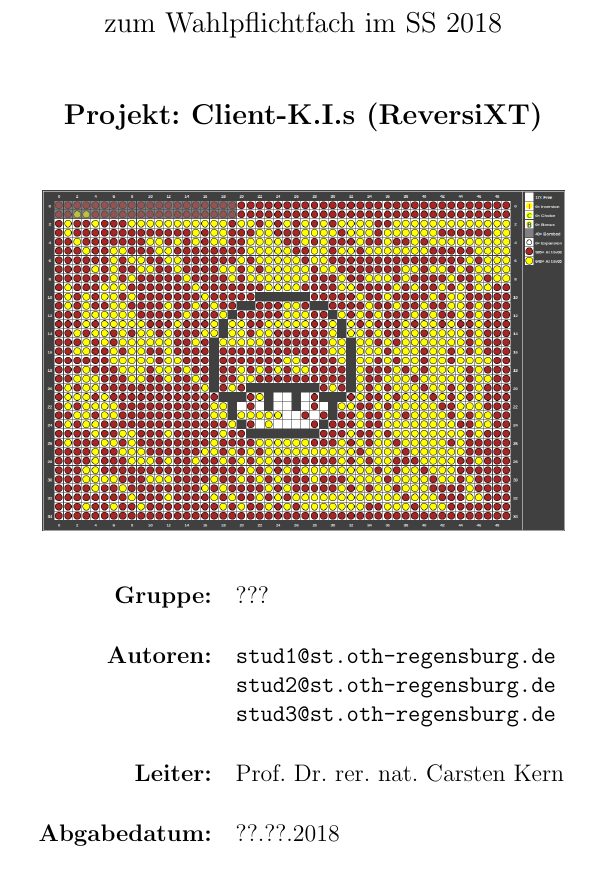
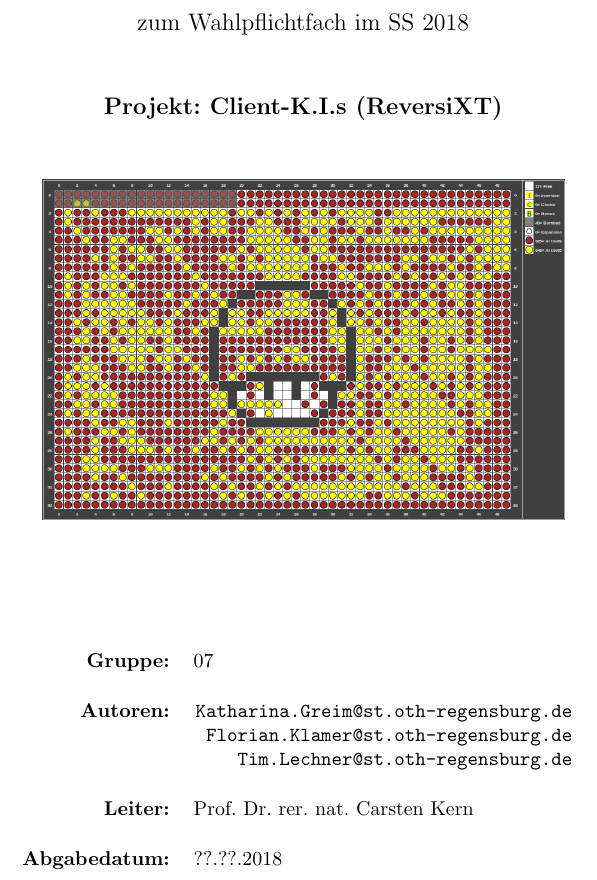
Before and after one commit to gengurke/ReversiXT-Client, a LaTeX document (projektbericht/Projektbericht.tex): part of page 1 of 15, cut so that both start at the same text. Compiled offline with pdfLaTeX.

Commit message:
Projektbericht: - Titelblatt Info angepasst - Einleitung v1 erstellt mit Florians Vorkenntnissen

```diff
--- a/projektbericht/Projektbericht.tex
+++ b/projektbericht/Projektbericht.tex
@@ -1,4 +1,5 @@
-\documentclass[12pt,a4paper,bibliography=totocnumbered,listof=totocnumbered]{scrartcl}
+\documentclass{article}
+%\documentclass[12pt,a4paper,bibliography=totocnumbered,listof=totocnumbered]{scrartcl}
 %\documentclass[12pt,a4paper]{article}
 \input{lib/includes}
 \input{lib/commands}
@@ -9,10 +10,10 @@
 % ----------------------------------------------------------------------------------------------------------
 % Titelseite
 % ----------------------------------------------------------------------------------------------------------
-\MyTitlepage[pics/gamefield02]{???}{
-\texttt{stud1@st.oth-regensburg.de}\\
-\texttt{stud2@st.oth-regensburg.de}\\
-\texttt{stud3@st.oth-regensburg.de}}
+\MyTitlepage[pics/gamefield02]{07}{
+\texttt{Katharina.Greim@st.oth-regensburg.de}\\
+\texttt{Florian.Klamer@st.oth-regensburg.de}\\
+\texttt{Tim.Lechner@st.oth-regensburg.de}}
 {??.??.\the\year} % FIXME optional: Gruppenlogo als PNG, Pflichtfelder: Gruppe, Authoren durch "\\" getrennt und Abgabedatum eingeben
 
 \setcounter{page}{1}
```
Also changed, not shown: projektbericht/Projektbericht.tex (16 more changed lines).
